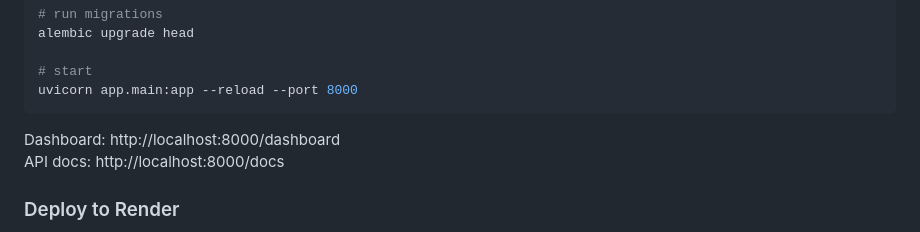
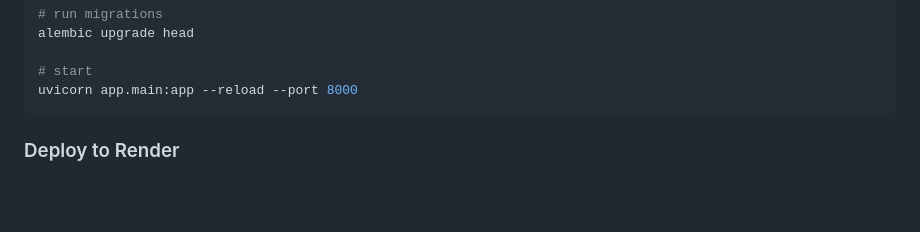
Before and after one commit to shalak97/Comp-lens, a Markdown page: README.md, the part around the change. Drawn GitHub-style; blank space fills up the shorter version.

Commit message:
Remove links to dashboard and API docs
Removed dashboard and API docs links from README.

````diff
--- a/README.md
+++ b/README.md
@@ -157,8 +157,6 @@ alembic upgrade head
 uvicorn app.main:app --reload --port 8000
 ```
 
-Dashboard: http://localhost:8000/dashboard
-API docs: http://localhost:8000/docs
 
 ### Deploy to Render
 
````
